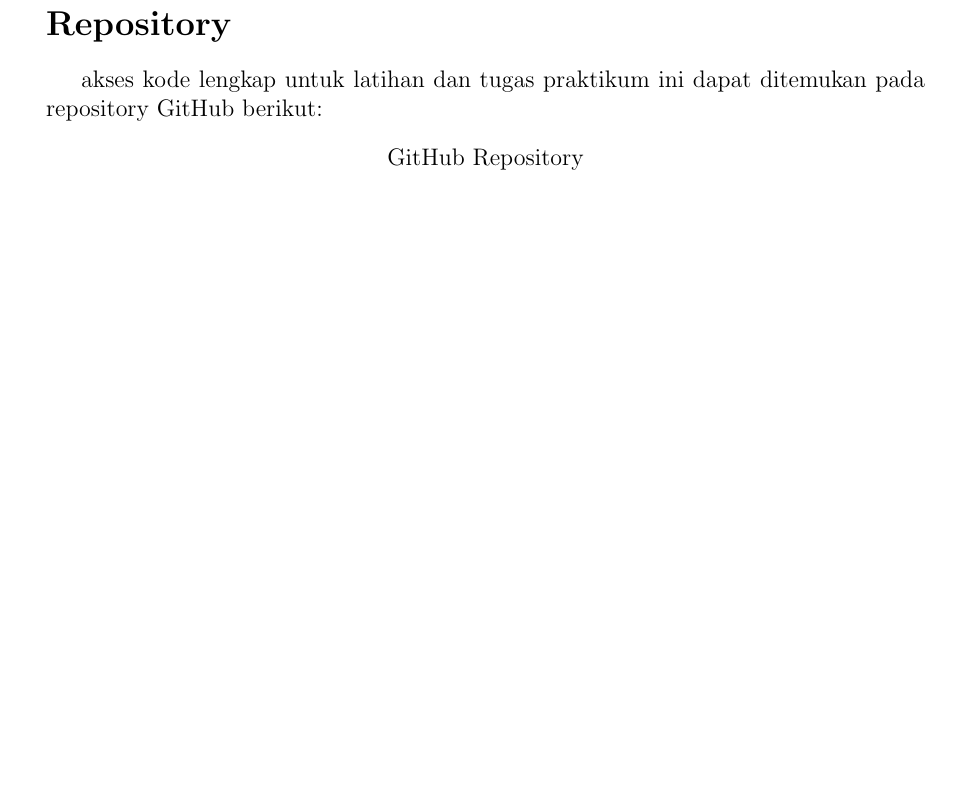
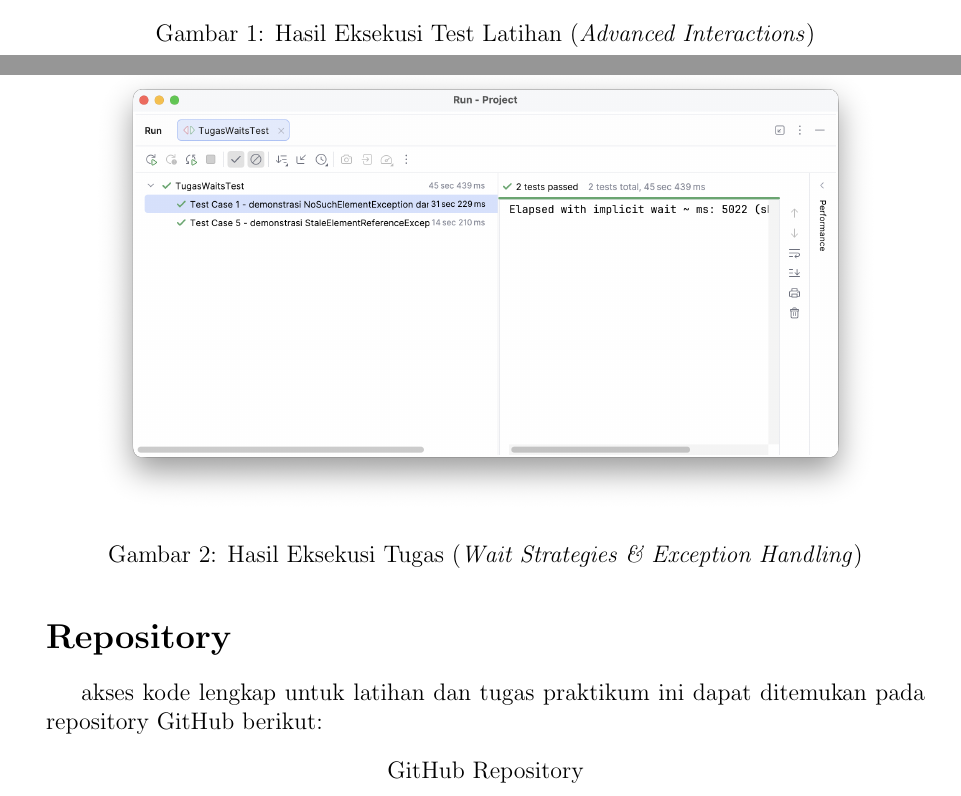
Before and after one commit to januarsyah901/PPPL, a LaTeX thesis (Pertemuan 9/Laporan/PPPL_Januarsyah akbar_535846.tex): part of page 9 of 10 before the commit and two parts of pages 6 and 10 of 11 after it, the two joined at a grey line, cut at the place of the change, the shorter picture padded with empty space. Compiled offline with pdfLaTeX.

Commit message:
add: pertemuan 9

```diff
--- a/Pertemuan 9/Laporan/PPPL_Januarsyah akbar_535846.tex
+++ b/Pertemuan 9/Laporan/PPPL_Januarsyah akbar_535846.tex
@@ -332,6 +332,12 @@ Pertama-tama agen mengakses pranala penyedia tes ketukan tombol. Aktivasi ketuka
 \end{lstlisting}
 Sistem situs dari pihak \textit{heroku} akan mem-parsing keluaran hasil simulasi secara seketika pada sebuah komponen teks bernaung \texttt{\#result}. Skrip mengakhiri sesi dengan melintasi DOM elemen spesifik tersebut dan melakukan asersi kecocokan untai barisan penulisan ("SHIFT").
 
+\begin{figure}[H]
+    \centering
+    \includegraphics[width=0.9\textwidth]{screenshot step/Latihan_test_result.png}
+    \caption{Hasil Eksekusi Test Latihan (\textit{Advanced Interactions})}
+\end{figure}
+
 \newpage
 
 %----------------------------------------------------------------------
@@ -448,6 +454,12 @@ Pemuatan kompilasi ulang (termasuk manipulasi aset maupun \textit{refresh()}) me
 \end{lstlisting}
 Cara baku menghempaskan masalah elemen usang / kadaluwarsa melingkupi pendaftaran pencarian pengait baru dan pembentukan variabel pengganti sesuai siklus perenderan web termutakhir.
 
+\begin{figure}[H]
+    \centering
+    \includegraphics[width=0.9\textwidth]{screenshot step/Tugas_test_result.png}
+    \caption{Hasil Eksekusi Tugas (\textit{Wait Strategies \& Exception Handling})}
+\end{figure}
+
 % \chapter{Resources}
 % %======================================================================
 
```
Also changed, not shown: Pertemuan 9/Laporan/PPPL_Januarsyah akbar_535846.pdf, 4 other files.
